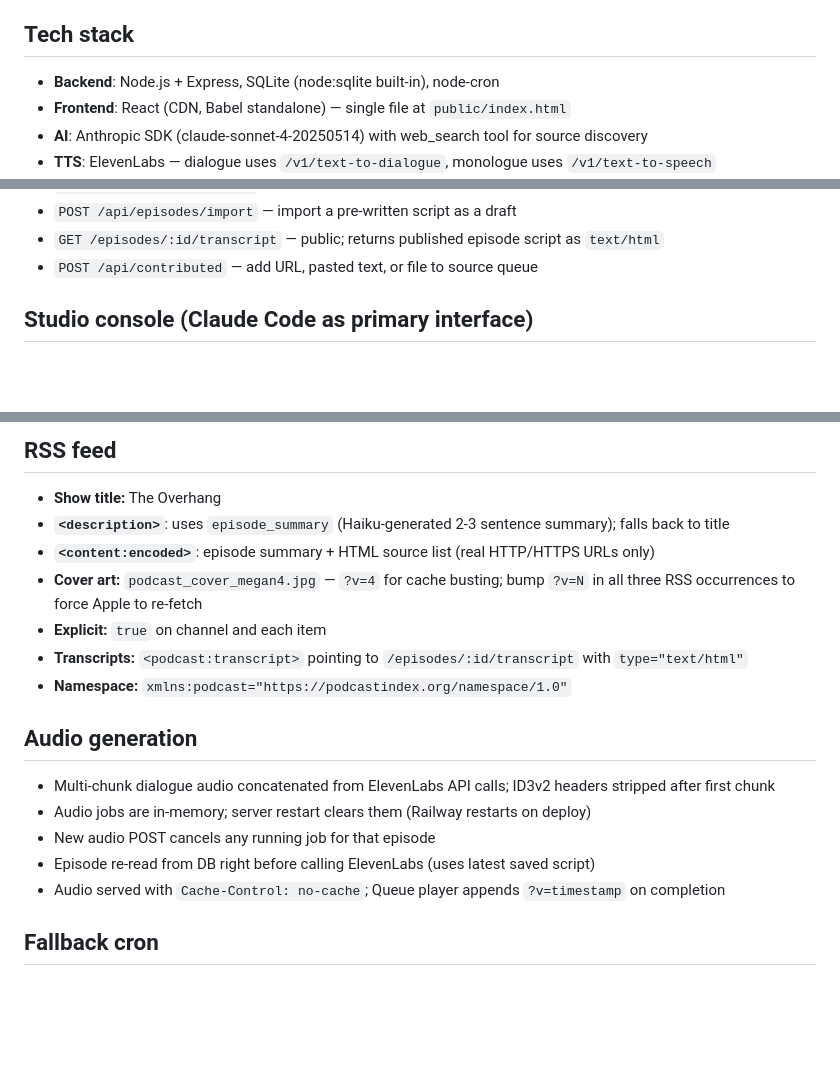
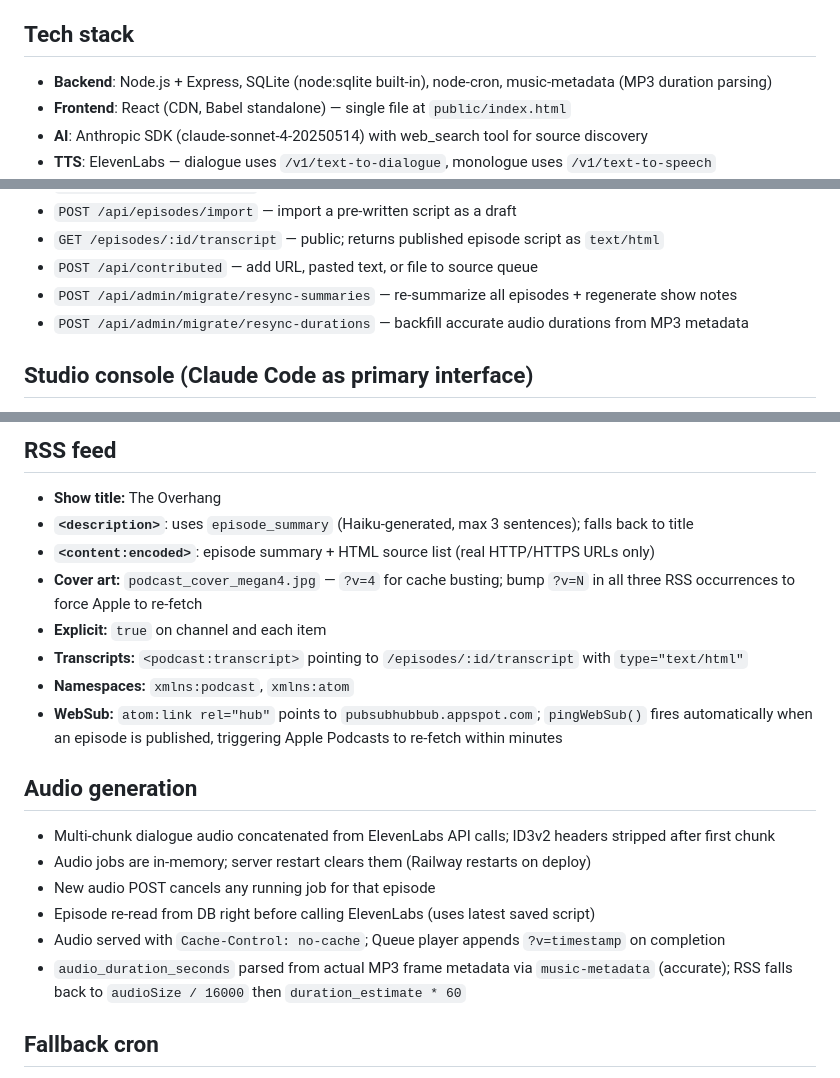
Before and after one commit to adamlevrosenzweig/course-podcast-v0, a Markdown page: CLAUDE.md, 3 parts joined by grey strips. Drawn GitHub-style; blank space fills up the shorter version.

Commit message:
Update CLAUDE.md: WebSub, duration fix, summary constraints, migration endpoints
Co-Authored-By: Claude Sonnet 4.6 <noreply@anthropic.com>

```diff
--- a/CLAUDE.md
+++ b/CLAUDE.md
@@ -8,7 +8,7 @@ Searches the web for recent news relevant to two courses, writes a podcast scrip
 
 ## Tech stack
 
-- **Backend**: Node.js + Express, SQLite (node:sqlite built-in), node-cron
+- **Backend**: Node.js + Express, SQLite (node:sqlite built-in), node-cron, music-metadata (MP3 duration parsing)
 - **Frontend**: React (CDN, Babel standalone) — single file at `public/index.html`
 - **AI**: Anthropic SDK (claude-sonnet-4-20250514) with web_search tool for source discovery
 - **TTS**: ElevenLabs — dialogue uses `/v1/text-to-dialogue`, monologue uses `/v1/text-to-speech`
@@ -70,6 +70,8 @@ Public routes (no auth): `/feed.xml`, `/audio/*`, `/episodes/:id/transcript`, st
 - `POST /api/episodes/import` — import a pre-written script as a draft
 - `GET /episodes/:id/transcript` — public; returns published episode script as `text/html`
 - `POST /api/contributed` — add URL, pasted text, or file to source queue
+- `POST /api/admin/migrate/resync-summaries` — re-summarize all episodes + regenerate show notes
+- `POST /api/admin/migrate/resync-durations` — backfill accurate audio durations from MP3 metadata
 
 ## Studio console (Claude Code as primary interface)
 
@@ -118,12 +120,13 @@ Generated titles: `Short Punchy Title · Month DD, YYYY` — auto-appended by se
 ## RSS feed
 
 - **Show title:** The Overhang
-- **`<description>`**: uses `episode_summary` (Haiku-generated 2-3 sentence summary); falls back to title
+- **`<description>`**: uses `episode_summary` (Haiku-generated, max 3 sentences); falls back to title
 - **`<content:encoded>`**: episode summary + HTML source list (real HTTP/HTTPS URLs only)
 - **Cover art:** `podcast_cover_megan4.jpg` — `?v=4` for cache busting; bump `?v=N` in all three RSS occurrences to force Apple to re-fetch
 - **Explicit:** `true` on channel and each item
 - **Transcripts:** `<podcast:transcript>` pointing to `/episodes/:id/transcript` with `type="text/html"`
-- **Namespace:** `xmlns:podcast="https://podcastindex.org/namespace/1.0"`
+- **Namespaces:** `xmlns:podcast`, `xmlns:atom`
+- **WebSub:** `atom:link rel="hub"` points to `pubsubhubbub.appspot.com`; `pingWebSub()` fires automatically when an episode is published, triggering Apple Podcasts to re-fetch within minutes
 
 ## Audio generation
 
@@ -132,6 +135,7 @@ Generated titles: `Short Punchy Title · Month DD, YYYY` — auto-appended by se
 - New audio POST cancels any running job for that episode
 - Episode re-read from DB right before calling ElevenLabs (uses latest saved script)
 - Audio served with `Cache-Control: no-cache`; Queue player appends `?v=timestamp` on completion
+- `audio_duration_seconds` parsed from actual MP3 frame metadata via `music-metadata` (accurate); RSS falls back to `audioSize / 16000` then `duration_estimate * 60`
 
 ## Fallback cron
 
```
Also changed, not shown: other parts of CLAUDE.md (+1 -1 lines).
